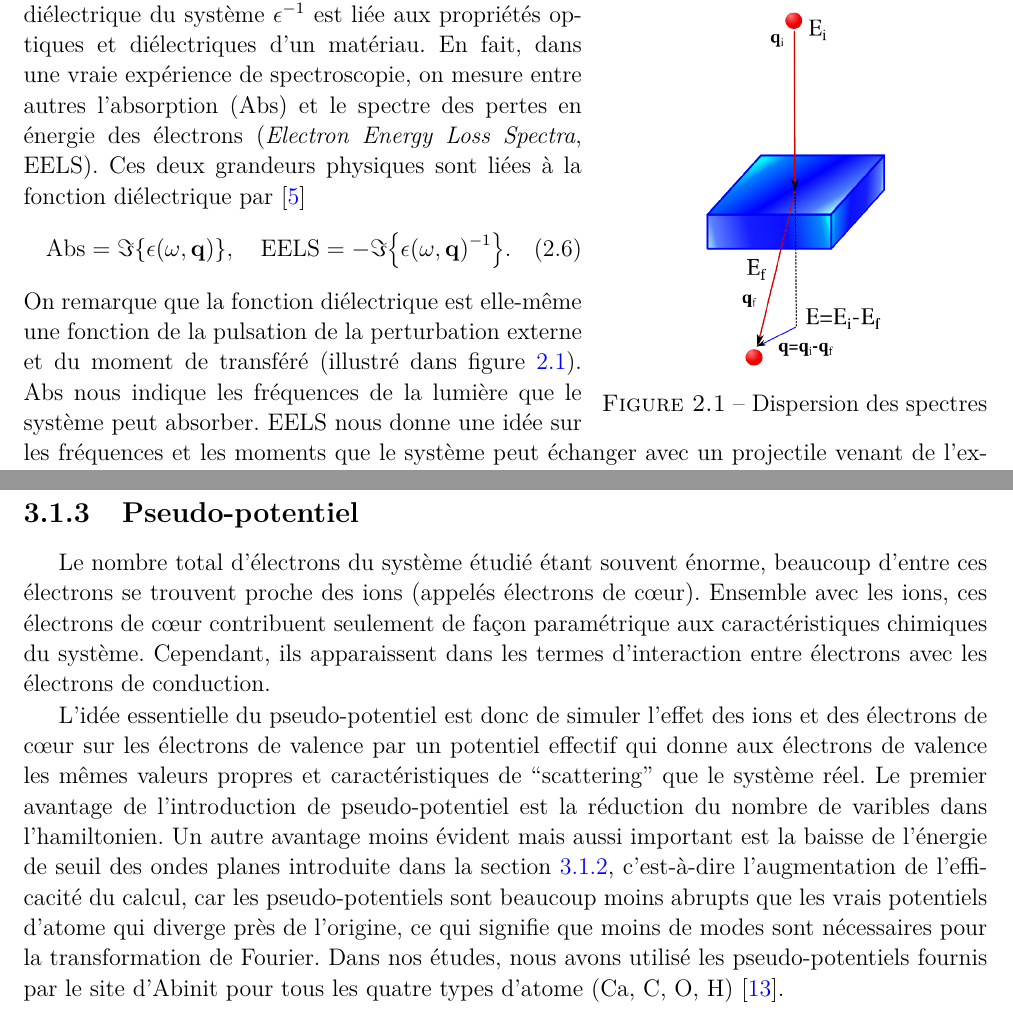
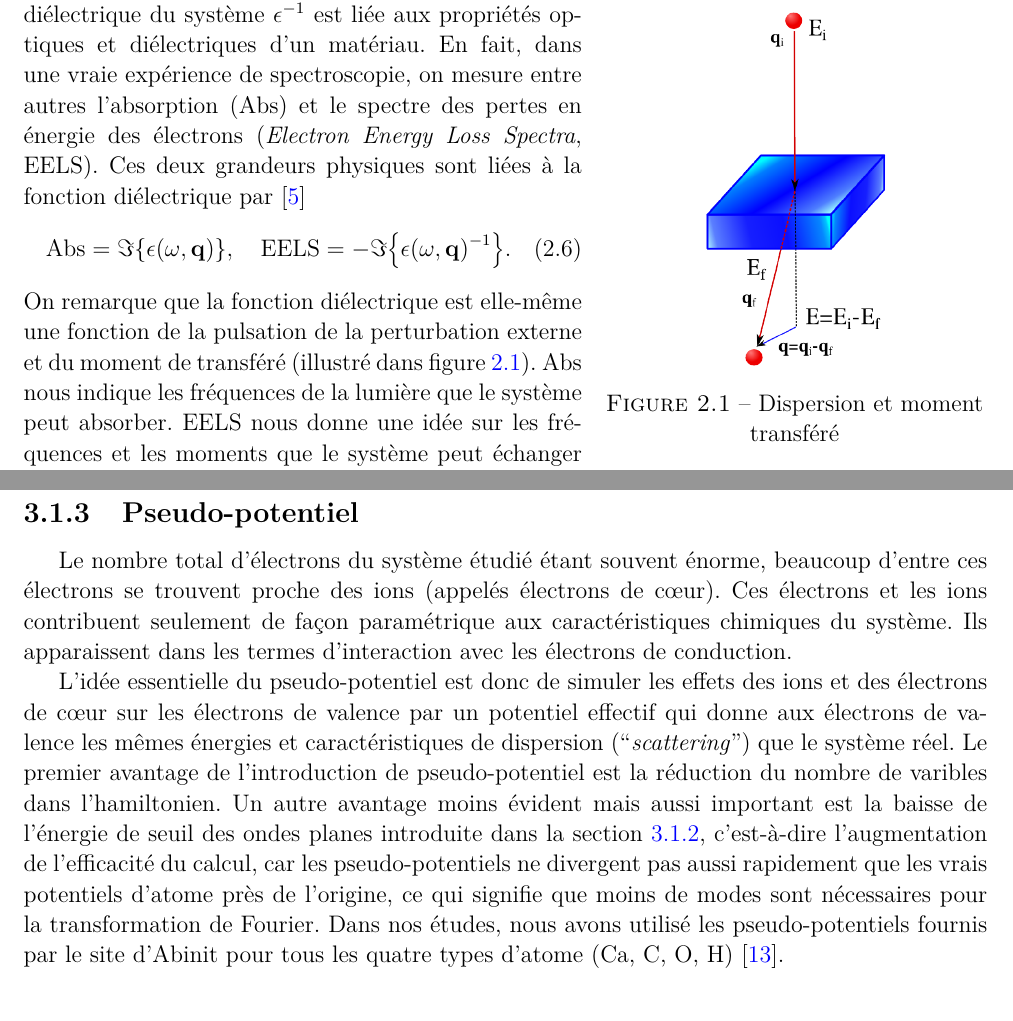
Before and after one commit to ehchao/PRL, a LaTeX document (rapport.tex, which reads data/chapter2.tex, data/chapter3.tex): two parts of pages 11 and 15 of 33, joined at a grey line, cut so that both start at the same text. Compiled offline with pdfLaTeX.

Commit message:
final version

```diff
--- a/data/chapter2.tex
+++ b/data/chapter2.tex
@@ -150,7 +150,7 @@ ce qui nous permet de rentrer dans le cadre de la \textbf{réponse linéaire} (c
 \begin{wrapfigure}{r}{0.4\textwidth}
   \centering
   \includegraphics[width=0.2\textwidth]{eels}
-  \caption{Dispersion des spectres}\label{fig-dispersion}
+  \caption{Dispersion et moment transféré}\label{fig-dispersion}
 \end{wrapfigure}
 Comme mentionné dans l'introduction,
 la fonction diélectrique du système $\epsilon^{-1}$ est liée aux propriétés optiques et diélectriques d'un matériau.
--- a/data/chapter3.tex
+++ b/data/chapter3.tex
@@ -96,21 +95,16 @@ L'utilisation d'une telle base d'ondes planes a les avantages suivants:
 \label{subsec-pseudo}
 Le nombre total d'électrons du système étudié étant souvent énorme,
 beaucoup d'entre ces électrons se trouvent proche des ions (appelés électrons de cœur).
-%TODO : what does parametrique mean exactly?
-Ensemble avec les ions, ces électrons de cœur contribuent seulement de façon paramétrique
+Ces électrons et les ions contribuent seulement de façon paramétrique
 aux caractéristiques chimiques du système.
-%TODO :??
-Cependant, ils apparaissent dans les termes d'interaction entre électrons avec les électrons de conduction.
+Ils apparaissent dans les termes d'interaction avec les électrons de conduction.
 
-L'idée essentielle du pseudo-potentiel est donc de simuler l'effet des ions et des électrons de cœur
+L'idée essentielle du pseudo-potentiel est donc de simuler les effets des ions et des électrons de cœur
 sur les électrons de valence par un potentiel effectif qui donne aux électrons de valence
-%TODO : which eigen vector?
-les mêmes valeurs propres et caractéristiques de ``scattering'' que le système réel.
+les mêmes énergies et caractéristiques de dispersion (``\textit{scattering}'') que le système réel.
 Le premier avantage de l'introduction de pseudo-potentiel est la réduction du nombre de varibles dans l'hamiltonien.
 Un autre avantage moins évident mais aussi important est la baisse de l'énergie de seuil des ondes planes introduite dans la \cref{subsec-planewave},
-%TODO : I don't know whether we say abrupt in this case, to be verified
-c'est-à-dire l'augmentation de l'efficacité du calcul, car les pseudo-potentiels sont beaucoup moins abrupts
-que les vrais potentiels d'atome qui diverge près de l'origine,
+c'est-à-dire l'augmentation de l'efficacité du calcul, car les pseudo-potentiels ne divergent pas aussi rapidement que les vrais potentiels d'atome près de l'origine,
 ce qui signifie que moins de modes sont nécessaires pour la transformation de Fourier.
 Dans nos études, nous avons utilisé les pseudo-potentiels fournis par le site d'Abinit pour tous les
 quatre types d'atome (Ca, C, O, H)~\cite{Pseudo}.
```
Also changed, not shown: data/annexe.tex (+1 -3 lines), data/chapter3.tex (1 more changed lines).
